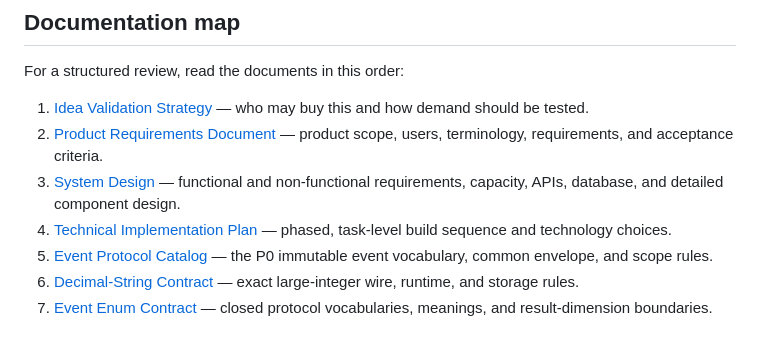
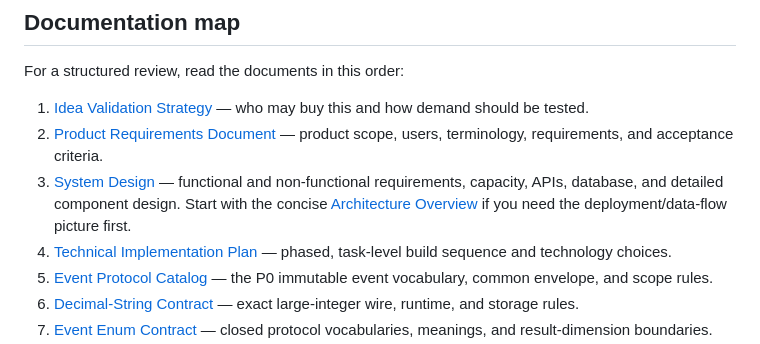
Before and after one commit to zgordan-vv/landfall, a Markdown page: README.md, the part around the change. Rendered like a GitHub page.

Commit message:
docs: add concise architecture overview

```diff
--- a/README.md
+++ b/README.md
@@ -205,6 +205,8 @@ For a structured review, read the documents in this order:
    product scope, users, terminology, requirements, and acceptance criteria.
 3. [System Design](docs/system-design.md) — functional and non-functional
    requirements, capacity, APIs, database, and detailed component design.
+   Start with the concise [Architecture Overview](docs/architecture-overview.md)
+   if you need the deployment/data-flow picture first.
 4. [Technical Implementation Plan](docs/technical-implementation-plan.md) —
    phased, task-level build sequence and technology choices.
 5. [Event Protocol Catalog](docs/event-protocol.md) — the P0 immutable event
```
Also changed, not shown: docs/architecture-overview.md (added, +39 -0 lines), docs/technical-implementation-plan.md (+2 -0 lines).
